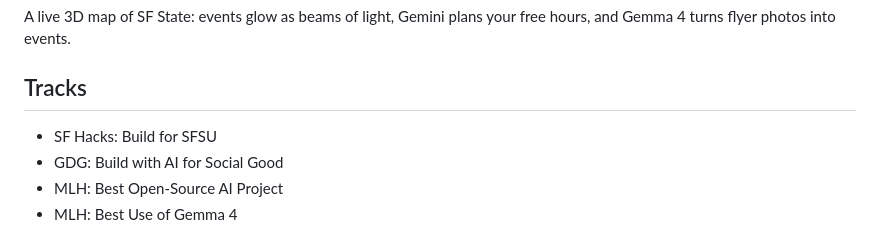
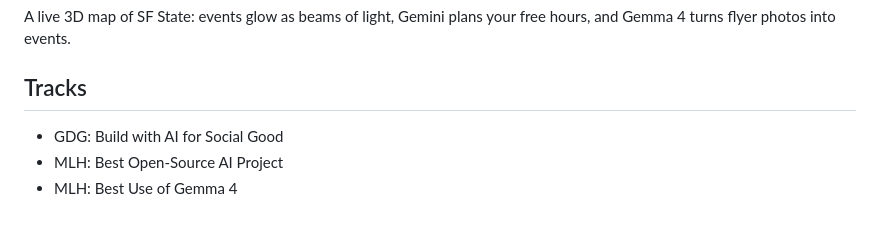
Before and after one commit to zMako/gator-pulse, a Markdown page: submission.md, the part around the change. GitHub-like rendering.

```diff
--- a/submission.md
+++ b/submission.md
@@ -10,7 +10,6 @@ A live 3D map of SF State: events glow as beams of light, Gemini plans your free
 
 ## Tracks
 
-- SF Hacks: Build for SFSU
 - GDG: Build with AI for Social Good
 - MLH: Best Open-Source AI Project
 - MLH: Best Use of Gemma 4
```
Also changed, not shown: README.md (+3 -2 lines).
